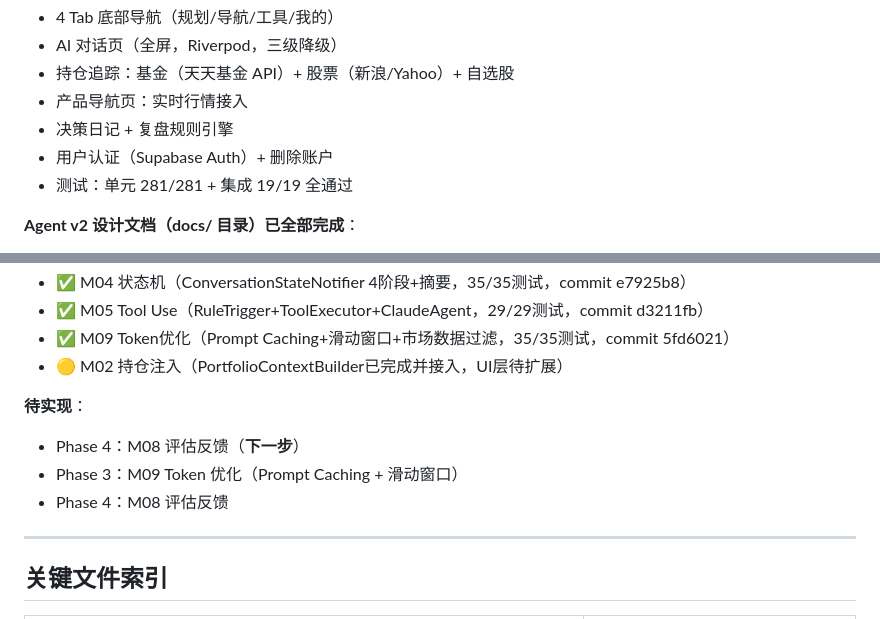
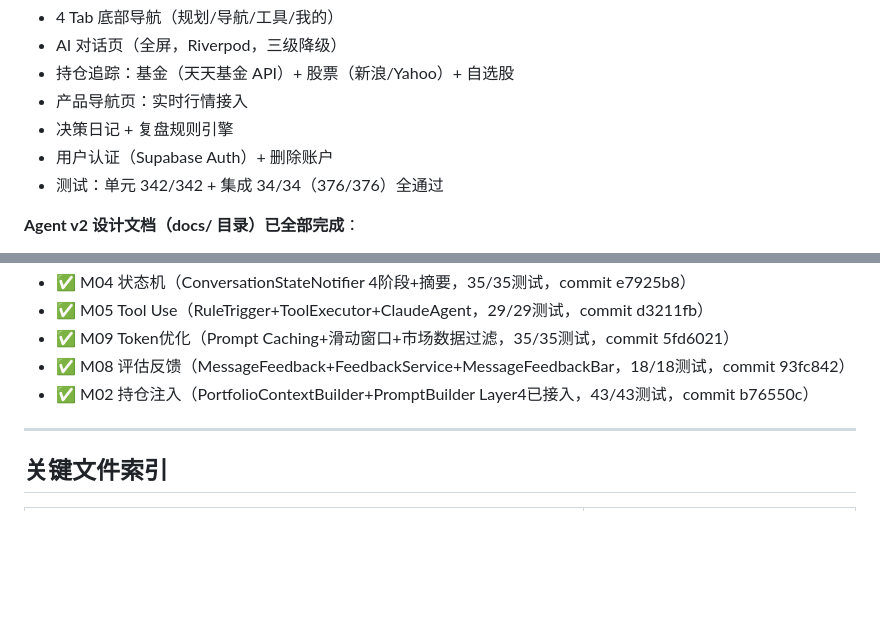
Before and after one commit to meiyaobuyao123-hash/Claudefinance-navigator, a Markdown page: CLAUDE.md, 2 parts joined by grey strips. Drawn GitHub-style; blank space fills up the shorter version.

Commit message:
docs: update CLAUDE.md — all 8 module PRDs complete

```diff
--- a/CLAUDE.md
+++ b/CLAUDE.md
@@ -48,7 +48,7 @@ flutter test test/integration/          # 集成测试（19/19，需服务器在
 - 产品导航页：实时行情接入
 - 决策日记 + 复盘规则引擎
 - 用户认证（Supabase Auth）+ 删除账户
-- 测试：单元 281/281 + 集成 19/19 全通过
+- 测试：单元 342/342 + 集成 34/34（376/376）全通过
 
 **Agent v2 设计文档（docs/ 目录）已全部完成**：
 - 9 个功能模块（M01–M09）各有 PRD + TECH
@@ -63,12 +63,8 @@ flutter test test/integration/          # 集成测试（19/19，需服务器在
 - ✅ M04 状态机（ConversationStateNotifier 4阶段+摘要，35/35测试，commit e7925b8）
 - ✅ M05 Tool Use（RuleTrigger+ToolExecutor+ClaudeAgent，29/29测试，commit d3211fb）
 - ✅ M09 Token优化（Prompt Caching+滑动窗口+市场数据过滤，35/35测试，commit 5fd6021）
-- 🟡 M02 持仓注入（PortfolioContextBuilder已完成并接入，UI层待扩展）
-
-**待实现**：
-- Phase 4：M08 评估反馈（**下一步**）
-- Phase 3：M09 Token 优化（Prompt Caching + 滑动窗口）
-- Phase 4：M08 评估反馈
+- ✅ M08 评估反馈（MessageFeedback+FeedbackService+MessageFeedbackBar，18/18测试，commit 93fc842）
+- ✅ M02 持仓注入（PortfolioContextBuilder+PromptBuilder Layer4已接入，43/43测试，commit b76550c）
 
 ---
 
```
